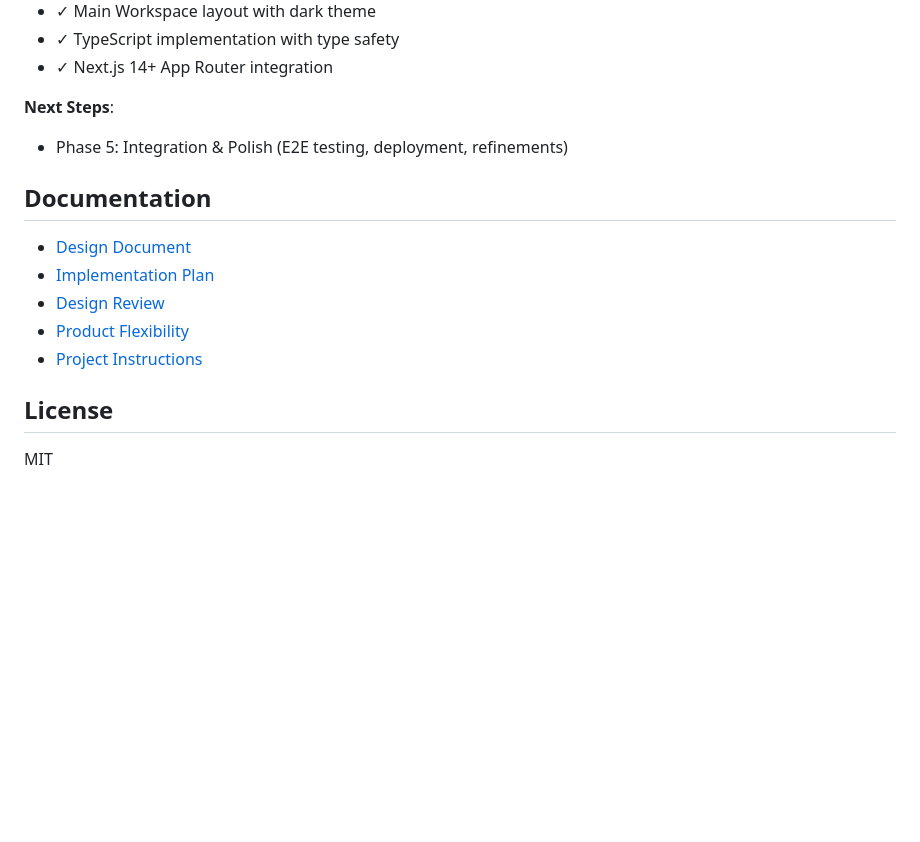
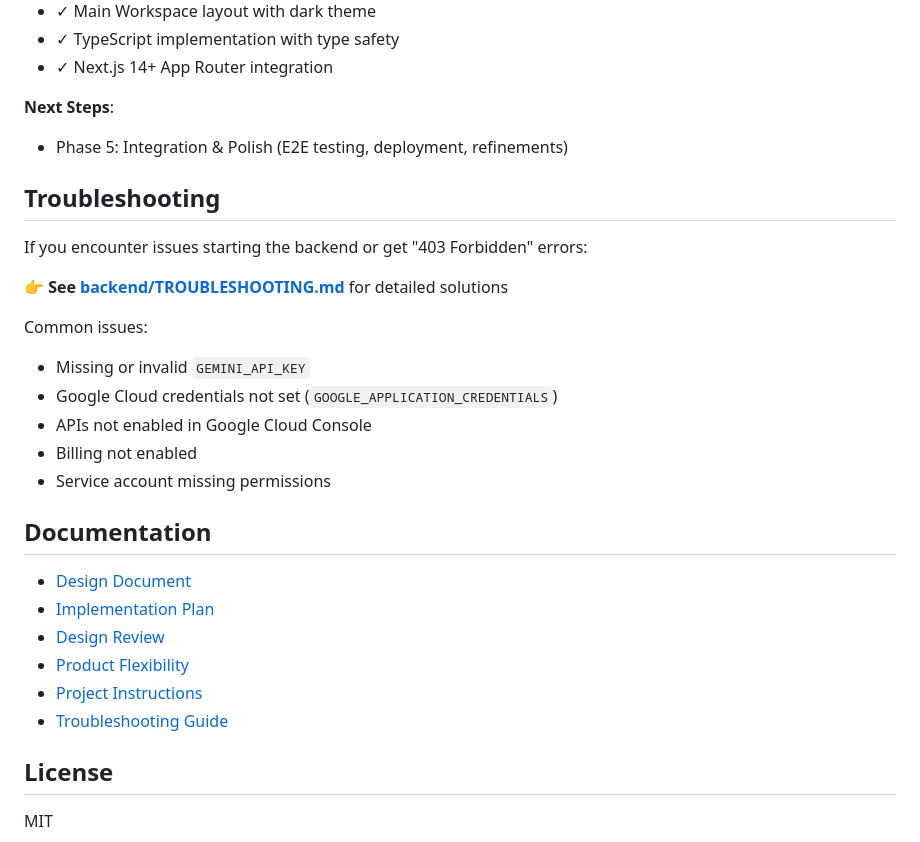
Before and after one commit to cc4i/ai-agency, a Markdown page: README.md, the part around the change. Drawn GitHub-style; blank space fills up the shorter version.

Commit message:
docs: Add troubleshooting section to README
- Added Troubleshooting section with link to detailed guide
- Listed common issues (403 Forbidden, credentials, API enablement)
- Updated documentation links to include TROUBLESHOOTING.md

🤖 Generated with [Claude Code](https://claude.com/claude-code)

Co-Authored-By: Claude <noreply@anthropic.com>

```diff
--- a/README.md
+++ b/README.md
@@ -219,6 +219,19 @@ npm run lint
 **Next Steps**:
 - Phase 5: Integration & Polish (E2E testing, deployment, refinements)
 
+## Troubleshooting
+
+If you encounter issues starting the backend or get "403 Forbidden" errors:
+
+👉 **See [backend/TROUBLESHOOTING.md](./backend/TROUBLESHOOTING.md)** for detailed solutions
+
+Common issues:
+- Missing or invalid `GEMINI_API_KEY`
+- Google Cloud credentials not set (`GOOGLE_APPLICATION_CREDENTIALS`)
+- APIs not enabled in Google Cloud Console
+- Billing not enabled
+- Service account missing permissions
+
 ## Documentation
 
 - [Design Document](./design.md)
@@ -226,6 +239,7 @@ npm run lint
 - [Design Review](./DESIGN_REVIEW.md)
 - [Product Flexibility](./PRODUCT_FLEXIBILITY.md)
 - [Project Instructions](./CLAUDE.md)
+- [Troubleshooting Guide](./backend/TROUBLESHOOTING.md)
 
 ## License
 
```
